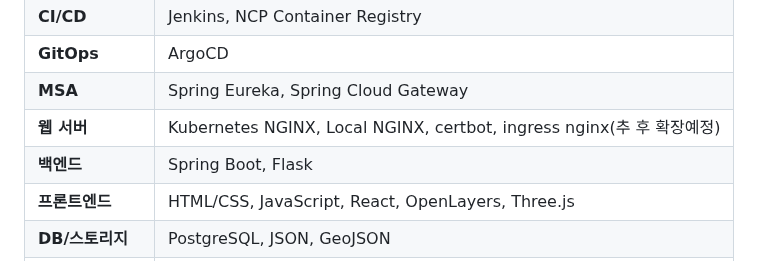
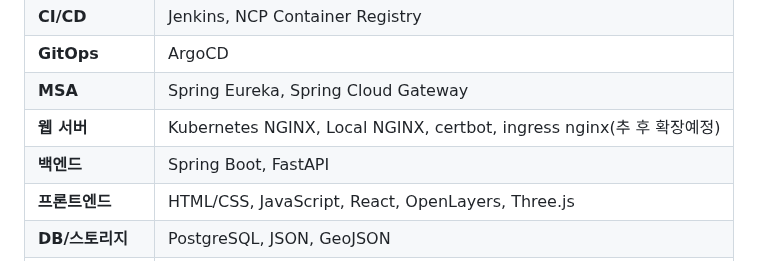
Before and after one commit to stylealist/sj-lab, a Markdown page: README.md, the part around the change. GitHub-like rendering.

Commit message:
[fix] readme 파이썬 서버 기술을 FastAPI로 변경

```diff
--- a/README.md
+++ b/README.md
@@ -50,7 +50,7 @@
 | **GitOps**       | ArgoCD |
 | **MSA**          | Spring Eureka, Spring Cloud Gateway |
 | **웹 서버**      | Kubernetes NGINX, Local NGINX, certbot, ingress nginx(추 후 확장예정) |
-| **백엔드**       | Spring Boot, Flask |
+| **백엔드**       | Spring Boot, FastAPI |
 | **프론트엔드**   | HTML/CSS, JavaScript, React, OpenLayers, Three.js |
 | **DB/스토리지**  | PostgreSQL, JSON, GeoJSON |
 | **기타**         | Helm, Prometheus/Grafana(예정), Socket.IO |
```
